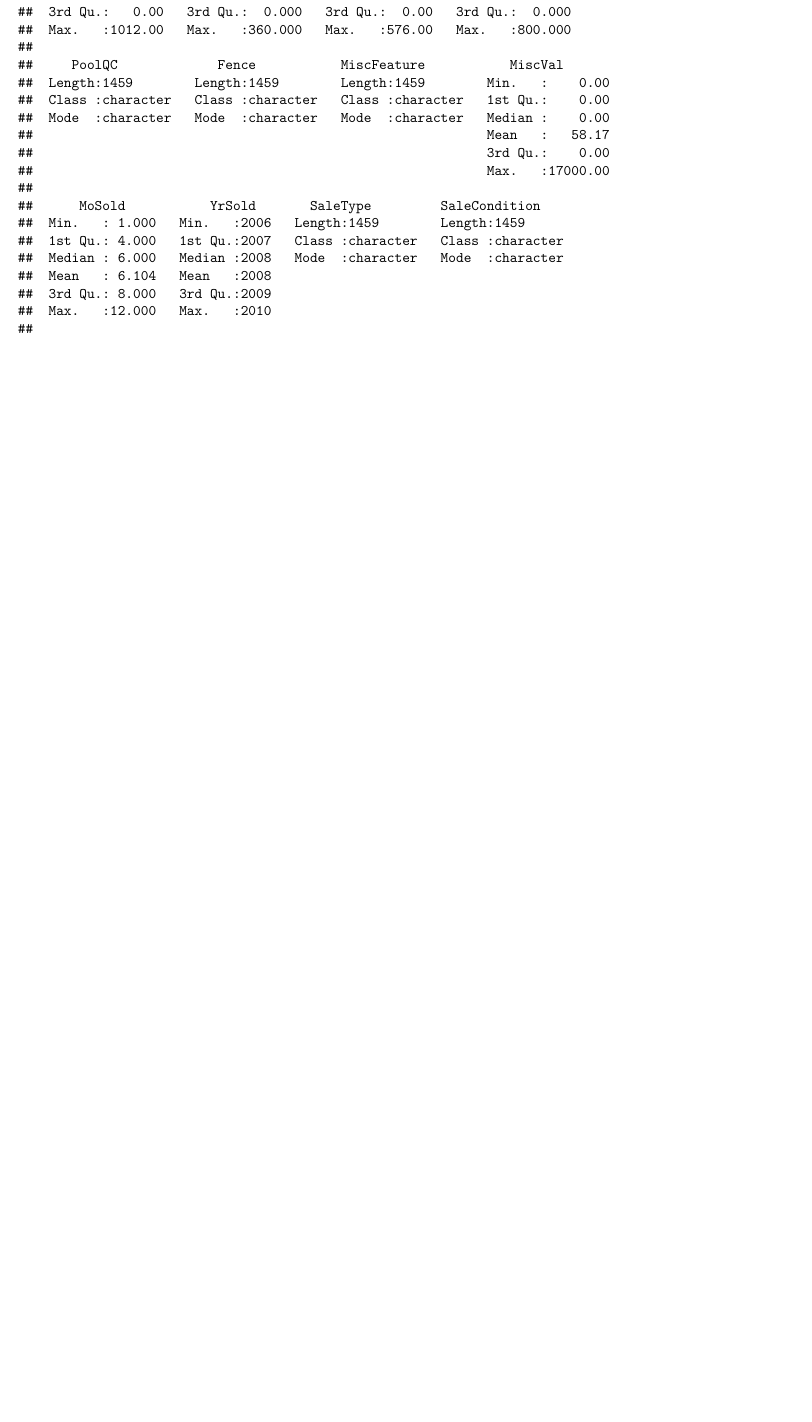
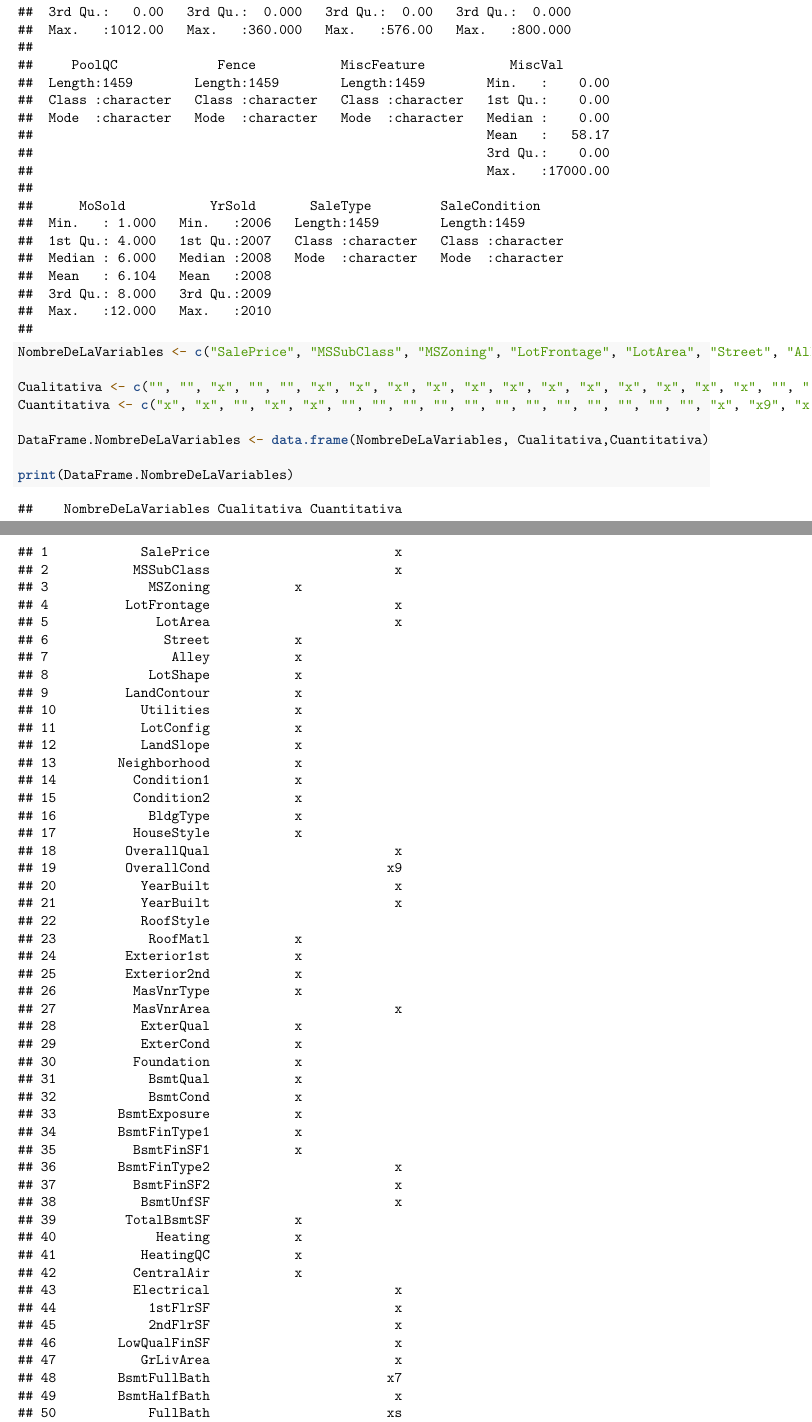
Before and after one commit to CristopherBarrios/HojaT3-ModelosDeRegresionLineal-MineriaDeDatos, an R Markdown document (ModelosDeRegresionLineal.Rmd): part of page 8 of 8 before the commit and two parts of pages 8 and 9 of 10 after it, the two joined at a grey line, cut so that both start at the same text, the shorter picture padded with empty space. Rendered offline with R 4.5, knitr and Pandoc, then LaTeX, with nearby package versions.

Commit message:
Update ModelosDeRegresionLineal.Rmd

````diff
--- a/ModelosDeRegresionLineal.Rmd
+++ b/ModelosDeRegresionLineal.Rmd
@@ -52,3 +52,15 @@ test
 summary(test)
 
 ```
+
+```{r}
+NombreDeLaVariables <- c("SalePrice", "MSSubClass", "MSZoning", "LotFrontage", "LotArea", "Street", "Alley", "LotShape", "LandContour", "Utilities", "LotConfig", "LandSlope", "Neighborhood", "Condition1", "Condition2", "BldgType", "HouseStyle", "OverallQual", "OverallCond", "YearBuilt", "YearBuilt", "RoofStyle", "RoofMatl", "Exterior1st", "Exterior2nd", "MasVnrType", "MasVnrArea","ExterQual","ExterCond","Foundation","BsmtQual","BsmtCond","BsmtExposure","BsmtFinType1","BsmtFinSF1","BsmtFinType2","BsmtFinSF2","BsmtUnfSF","TotalBsmtSF","Heating","HeatingQC","CentralAir","Electrical","1stFlrSF","2ndFlrSF","LowQualFinSF","GrLivArea","BsmtFullBath","BsmtHalfBath","FullBath","HalfBath","Bedroom","Kitchen","KitchenQual","TotRmsAbvGrd","Functional","Fireplaces","FireplaceQu","GarageType","GarageYrBlt","GarageFinish","GarageCars","GarageArea","GarageQual","GarageCond","PavedDrive","WoodDeckSF","OpenPorchSF","EnclosedPorch","3SsnPorch","ScreenPorch","PoolArea","PoolQC","Fence","MiscFeature","MiscVal","MoSold","YrSold","SaleType","SaleCondition")
+
+Cualitativa <- c("", "", "x", "", "", "x", "x", "x", "x", "x", "x", "x", "x", "x", "x", "x", "x", "", "", "", "", "", "x", "x", "x", "x", "", "x", "x", "x", "x", "x", "x", "x", "x", "", "", "", "x", "x", "x", "x", "", "", "", "", "", "", "", "", "", "", "", "", "", "", "", "", "", "", "", "", "", "", "", "", "", "", "", "", "", "", "", "", "", "", "", "", "", "")
+Cuantitativa <- c("x", "x", "", "x", "x", "", "", "", "", "", "", "", "", "", "", "", "", "x", "x9", "x", "x", "", "", "", "", "", "x", "", "", "", "", "", "", "", "", "x", "x", "x", "", "", "", "", "x", "x", "x", "x", "x", "x7", "x", "xs", "", "", "", "", "", "", "", "", "", "", "", "", "", "", "", "", "", "", "", "", "", "", "", "", "", "", "", "", "", "")
+
+DataFrame.NombreDeLaVariables <- data.frame(NombreDeLaVariables, Cualitativa,Cuantitativa)
+
+print(DataFrame.NombreDeLaVariables)
+
+```
````
